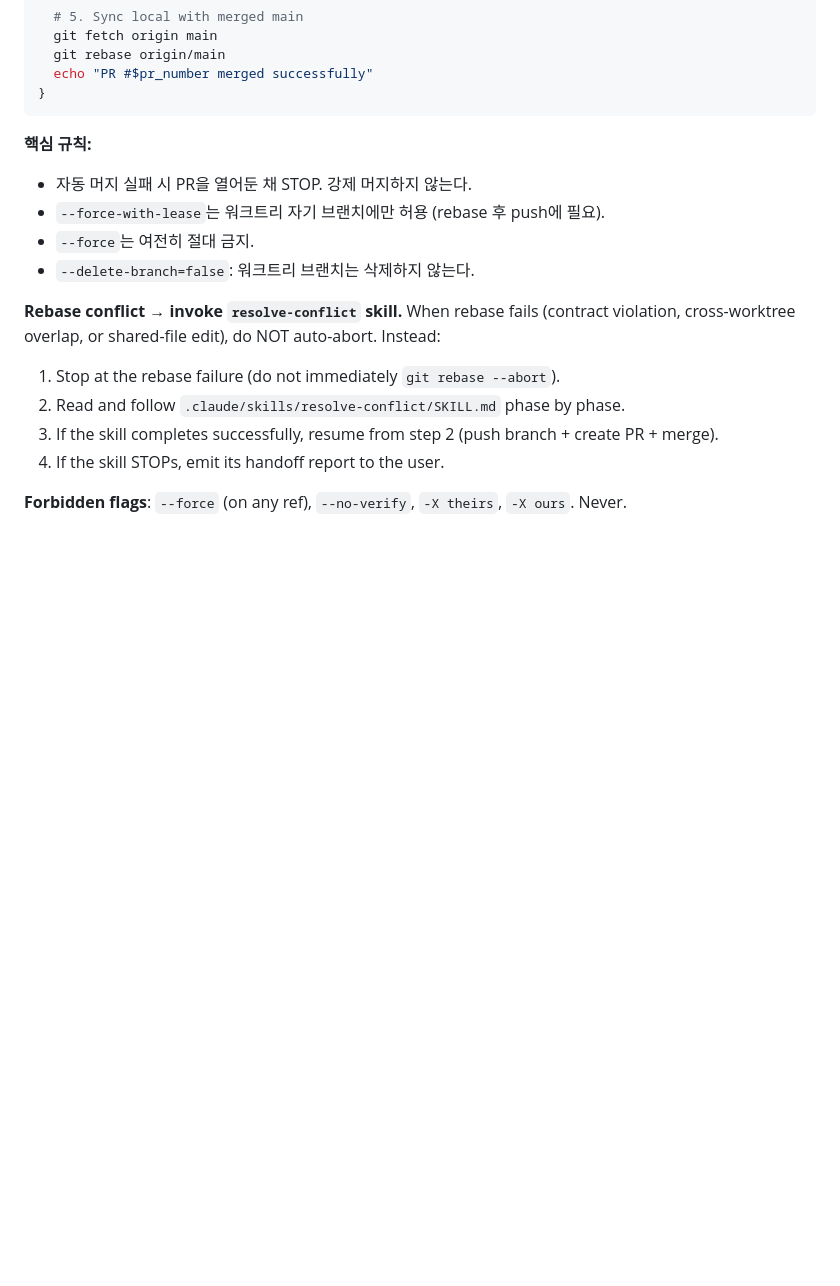
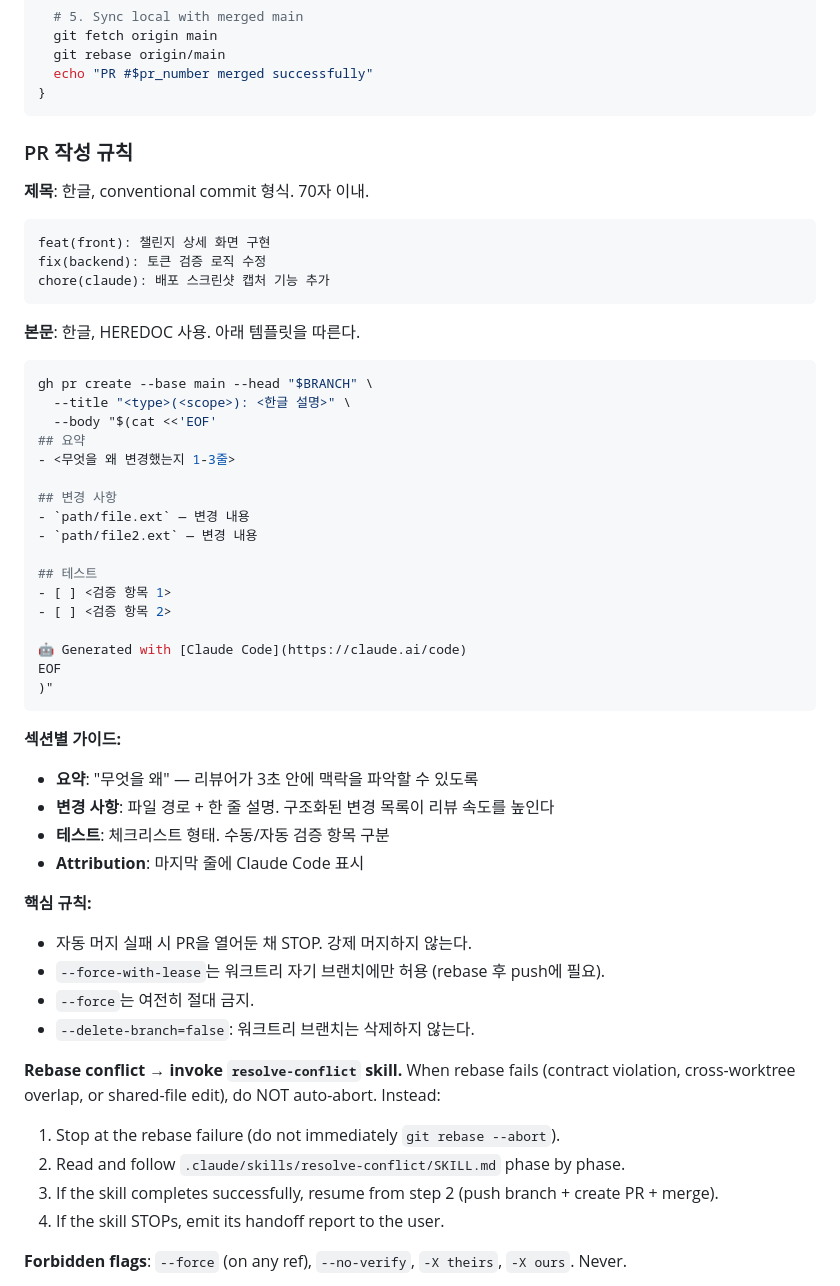
Before and after one commit to moonsangyhu/haeda, a Markdown page: .claude/rules/worktree-parallel.md, the part around one of its changes. GitHub-like rendering; blank space fills up the shorter version.

Commit message:
chore(claude): PR 제목·본문 한글 템플릿 적용
외부 에이전트 연구 반영 — 구조화된 헤더+리스트가 리뷰 속도 향상.
요약/변경사항/테스트 3섹션 + Attribution 표준화.

Co-Authored-By: Claude Opus 4.6 (1M context) <noreply@anthropic.com>

````diff
--- a/.claude/rules/worktree-parallel.md
+++ b/.claude/rules/worktree-parallel.md
@@ -92,6 +93,43 @@ push_via_pr() {
   echo "PR #$pr_number merged successfully"
 }
 ```
+
+### PR 작성 규칙
+
+**제목**: 한글, conventional commit 형식. 70자 이내.
+```
+feat(front): 챌린지 상세 화면 구현
+fix(backend): 토큰 검증 로직 수정
+chore(claude): 배포 스크린샷 캡처 기능 추가
+```
+
+**본문**: 한글, HEREDOC 사용. 아래 템플릿을 따른다.
+
+```bash
+gh pr create --base main --head "$BRANCH" \
+  --title "<type>(<scope>): <한글 설명>" \
+  --body "$(cat <<'EOF'
+## 요약
+- <무엇을 왜 변경했는지 1-3줄>
+
+## 변경 사항
+- `path/file.ext` — 변경 내용
+- `path/file2.ext` — 변경 내용
+
+## 테스트
+- [ ] <검증 항목 1>
+- [ ] <검증 항목 2>
+
+🤖 Generated with [Claude Code](https://claude.ai/code)
+EOF
+)"
+```
+
+**섹션별 가이드:**
+- **요약**: "무엇을 왜" — 리뷰어가 3초 안에 맥락을 파악할 수 있도록
+- **변경 사항**: 파일 경로 + 한 줄 설명. 구조화된 변경 목록이 리뷰 속도를 높인다
+- **테스트**: 체크리스트 형태. 수동/자동 검증 항목 구분
+- **Attribution**: 마지막 줄에 Claude Code 표시
 
 **핵심 규칙:**
 - 자동 머지 실패 시 PR을 열어둔 채 STOP. 강제 머지하지 않는다.
````
Also changed, not shown: other parts of .claude/rules/worktree-parallel.md (+3 -2 lines), 2 other files.
